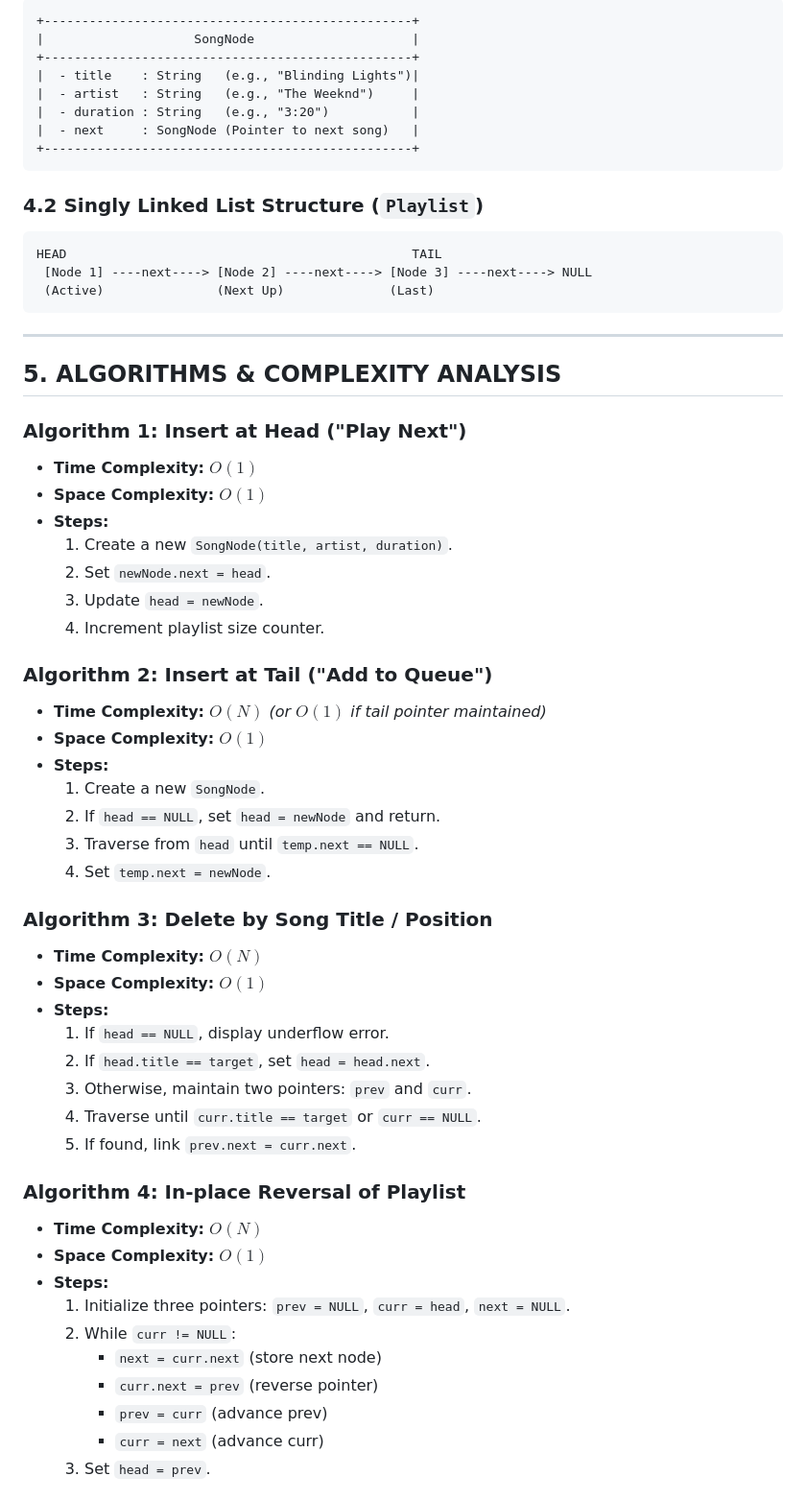
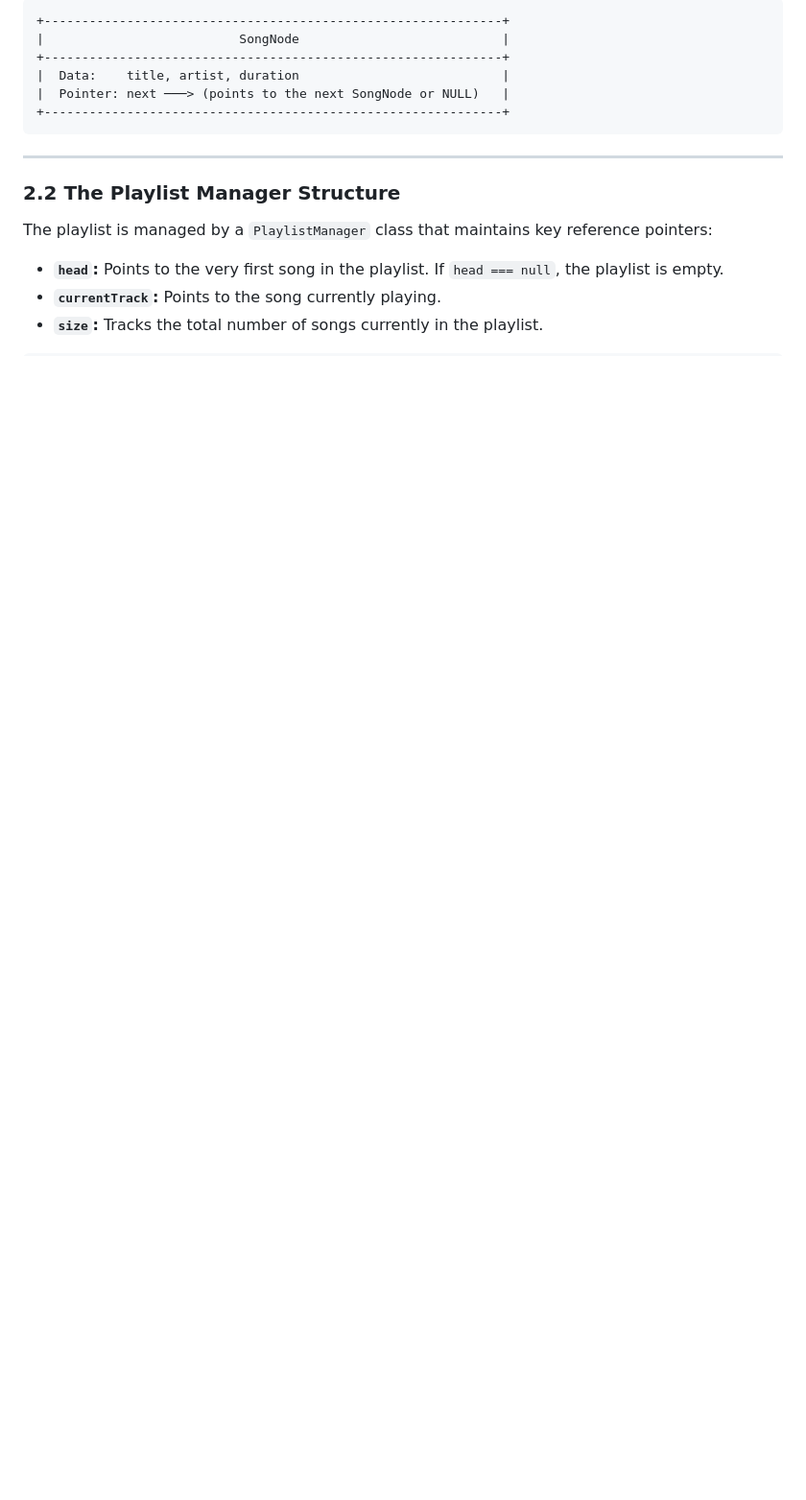
Before and after one commit to sakxhy/music-playlist-dsa, a Markdown page: PROJECT_WRITEUP.md, the part around one of its changes. Shown at 96% size. Rendered like a GitHub page; blank space fills up the shorter version.

````diff
--- a/PROJECT_WRITEUP.md
+++ b/PROJECT_WRITEUP.md
@@ -59,63 +46,18 @@ Each song in the playlist is encapsulated within a node containing song metadata
 
 ```text
-+-------------------------------------------------+
-|                    SongNode                     |
-+-------------------------------------------------+
-|  - title    : String   (e.g., "Blinding Lights")|
-|  - artist   : String   (e.g., "The Weeknd")     |
-|  - duration : String   (e.g., "3:20")           |
-|  - next     : SongNode (Pointer to next song)   |
-+-------------------------------------------------+
-```
-
-### 4.2 Singly Linked List Structure (`Playlist`)
-```text
-HEAD                                              TAIL
- [Node 1] ----next----> [Node 2] ----next----> [Node 3] ----next----> NULL
- (Active)               (Next Up)              (Last)
++-------------------------------------------------------------+
+|                          SongNode                           |
++-------------------------------------------------------------+
+|  Data:    title, artist, duration                           |
+|  Pointer: next ───> (points to the next SongNode or NULL)   |
++-------------------------------------------------------------+
 ```
 
 ---
 
-## 5. ALGORITHMS & COMPLEXITY ANALYSIS
+### 2.2 The Playlist Manager Structure
+The playlist is managed by a `PlaylistManager` class that maintains key reference pointers:
+- **`head`:** Points to the very first song in the playlist. If `head === null`, the playlist is empty.
+- **`currentTrack`:** Points to the song currently playing.
+- **`size`:** Tracks the total number of songs currently in the playlist.
 
-### Algorithm 1: Insert at Head ("Play Next")
-- **Time Complexity:** $O(1)$
-- **Space Complexity:** $O(1)$
-- **Steps:**
-  1. Create a new `SongNode(title, artist, duration)`.
-  2. Set `newNode.next = head`.
-  3. Update `head = newNode`.
-  4. Increment playlist size counter.
-
-### Algorithm 2: Insert at Tail ("Add to Queue")
-- **Time Complexity:** $O(N)$ *(or $O(1)$ if tail pointer maintained)*
-- **Space Complexity:** $O(1)$
-- **Steps:**
-  1. Create a new `SongNode`.
-  2. If `head == NULL`, set `head = newNode` and return.
-  3. Traverse from `head` until `temp.next == NULL`.
-  4. Set `temp.next = newNode`.
-
-### Algorithm 3: Delete by Song Title / Position
-- **Time Complexity:** $O(N)$
-- **Space Complexity:** $O(1)$
-- **Steps:**
-  1. If `head == NULL`, display underflow error.
-  2. If `head.title == target`, set `head = head.next`.
-  3. Otherwise, maintain two pointers: `prev` and `curr`.
-  4. Traverse until `curr.title == target` or `curr == NULL`.
-  5. If found, link `prev.next = curr.next`.
-
-### Algorithm 4: In-place Reversal of Playlist
-- **Time Complexity:** $O(N)$
-- **Space Complexity:** $O(1)$
-- **Steps:**
-  1. Initialize three pointers: `prev = NULL`, `curr = head`, `next = NULL`.
-  2. While `curr != NULL`:
-     - `next = curr.next` (store next node)
-     - `curr.next = prev` (reverse pointer)
-     - `prev = curr` (advance prev)
-     - `curr = next` (advance curr)
-  3. Set `head = prev`.
-
````
Also changed, not shown: other parts of PROJECT_WRITEUP.md (+322 -183 lines).
